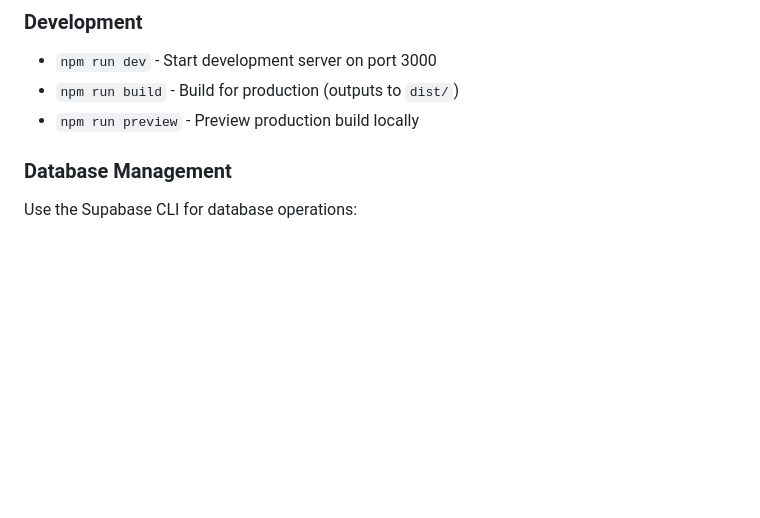
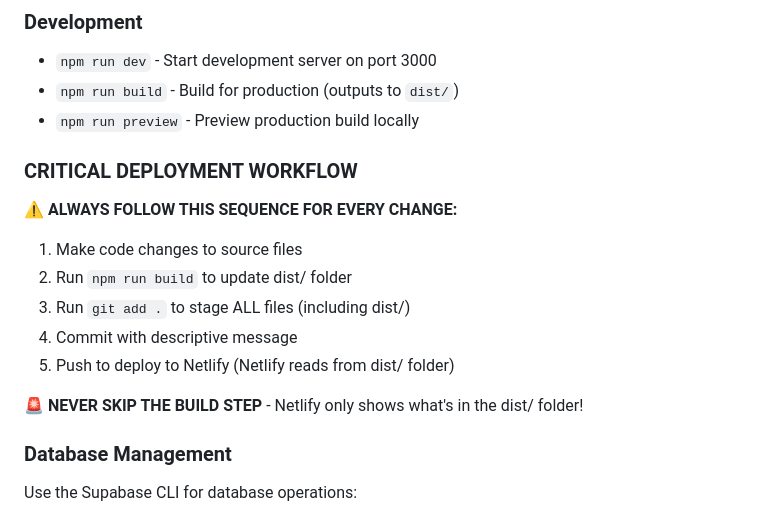
Before and after one commit to maisdesign/etimue-bottle-dropper, a Markdown page: CLAUDE.md, the part around the change. Drawn GitHub-style; blank space fills up the shorter version.

Commit message:
📝 CLAUDE MEMORY UPDATE - Added critical deployment workflow
- Added mandatory build step reminder in CLAUDE.md
- Specified exact sequence: code change → build → add → commit → push
- Highlighted that Netlify only reads from dist/ folder
- Prevents future deployments without proper dist/ updates

🤳 Generated with [Claude Code](https://claude.ai/code)

Co-Authored-By: Claude <noreply@anthropic.com>

```diff
--- a/CLAUDE.md
+++ b/CLAUDE.md
@@ -8,6 +8,16 @@ This file provides guidance to Claude Code (claude.ai/code) when working with co
 - `npm run dev` - Start development server on port 3000
 - `npm run build` - Build for production (outputs to `dist/`)
 - `npm run preview` - Preview production build locally
+
+### CRITICAL DEPLOYMENT WORKFLOW
+**⚠️ ALWAYS FOLLOW THIS SEQUENCE FOR EVERY CHANGE:**
+1. Make code changes to source files
+2. Run `npm run build` to update dist/ folder
+3. Run `git add .` to stage ALL files (including dist/)
+4. Commit with descriptive message
+5. Push to deploy to Netlify (Netlify reads from dist/ folder)
+
+**🚨 NEVER SKIP THE BUILD STEP** - Netlify only shows what's in the dist/ folder!
 
 ### Database Management
 Use the Supabase CLI for database operations:
```
